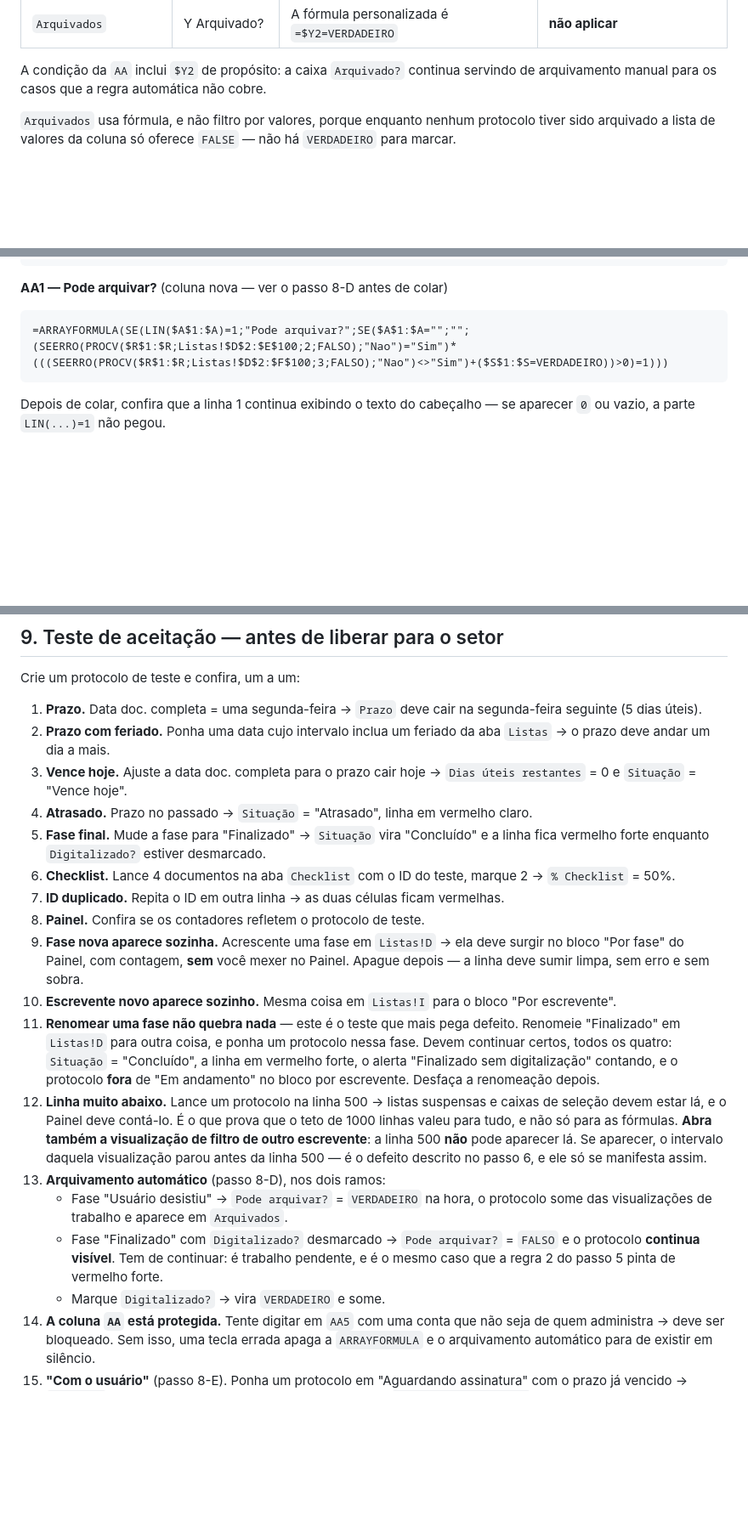
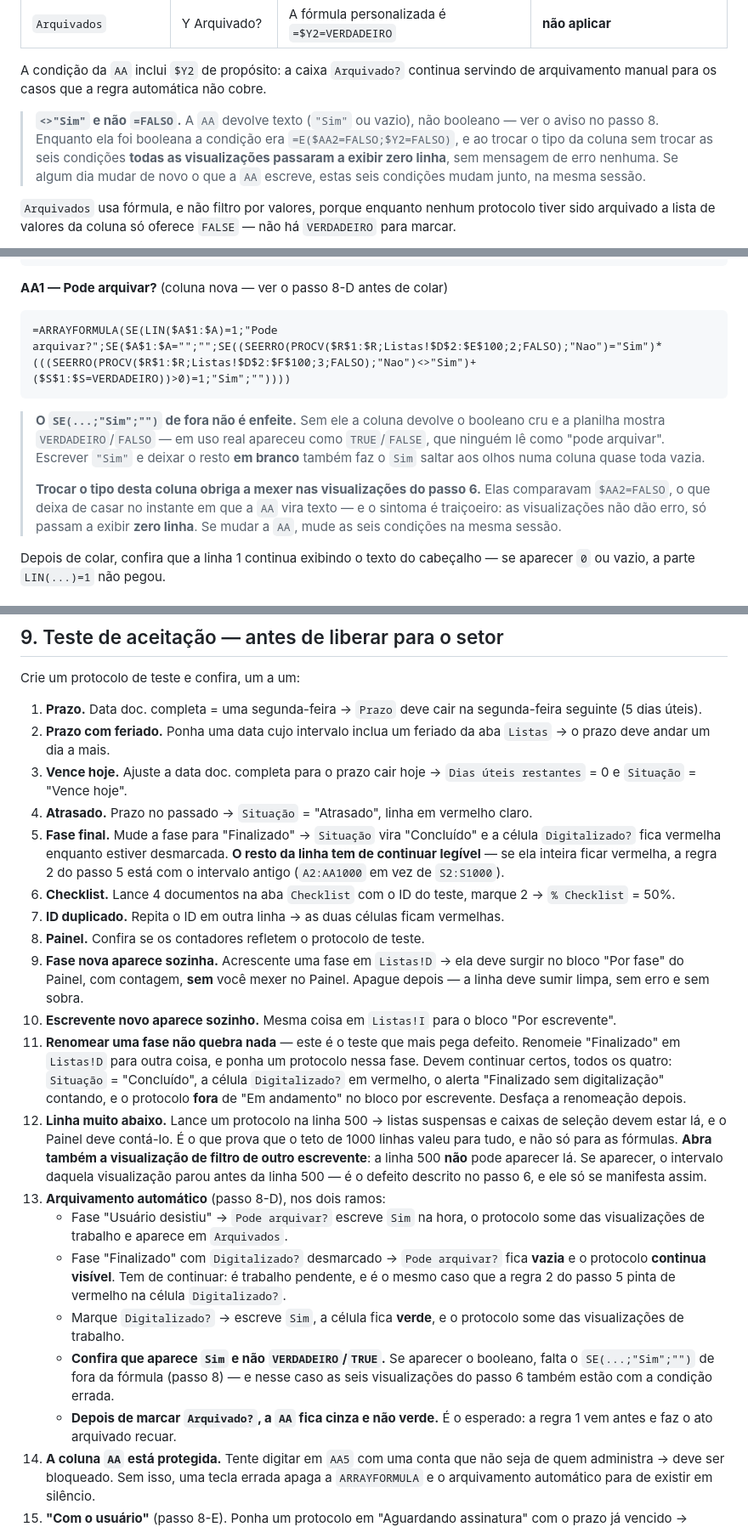
Before and after one commit to basalto-br/controle-atos-cartorio, a Markdown page: sheets/GUIA-MONTAGEM-SHEETS.md, 3 parts joined by grey strips. Shown at 85% size. Rendered like a GitHub page; blank space fills up the shorter version.

````diff
--- a/sheets/GUIA-MONTAGEM-SHEETS.md
+++ b/sheets/GUIA-MONTAGEM-SHEETS.md
@@ -263,6 +289,12 @@ nela a coluna `Y` é o filtro, e nada é escondido.
 
 A condição da `AA` inclui `$Y2` de propósito: a caixa `Arquivado?` continua servindo
 de arquivamento manual para os casos que a regra automática não cobre.
+
+> **`<>"Sim"` e não `=FALSO`.** A `AA` devolve texto (`"Sim"` ou vazio), não booleano —
+> ver o aviso no passo 8. Enquanto ela foi booleana a condição era `=E($AA2=FALSO;$Y2=FALSO)`,
+> e ao trocar o tipo da coluna sem trocar as seis condições **todas as visualizações
+> passaram a exibir zero linha**, sem mensagem de erro nenhuma. Se algum dia mudar de novo
+> o que a `AA` escreve, estas seis condições mudam junto, na mesma sessão.
 
 `Arquivados` usa fórmula, e não filtro por valores, porque enquanto nenhum protocolo
 tiver sido arquivado a lista de valores da coluna só oferece `FALSE` — não há
@@ -392,8 +424,18 @@ e cole a fórmula **apenas na linha 1** (`J1`).
 
 **AA1 — Pode arquivar?** (coluna nova — ver o passo 8-D antes de colar)
 ```
-=ARRAYFORMULA(SE(LIN($A$1:$A)=1;"Pode arquivar?";SE($A$1:$A="";"";(SEERRO(PROCV($R$1:$R;Listas!$D$2:$E$100;2;FALSO);"Nao")="Sim")*(((SEERRO(PROCV($R$1:$R;Listas!$D$2:$F$100;3;FALSO);"Nao")<>"Sim")+($S$1:$S=VERDADEIRO))>0)=1)))
+=ARRAYFORMULA(SE(LIN($A$1:$A)=1;"Pode arquivar?";SE($A$1:$A="";"";SE((SEERRO(PROCV($R$1:$R;Listas!$D$2:$E$100;2;FALSO);"Nao")="Sim")*(((SEERRO(PROCV($R$1:$R;Listas!$D$2:$F$100;3;FALSO);"Nao")<>"Sim")+($S$1:$S=VERDADEIRO))>0)=1;"Sim";""))))
 ```
+
+> **O `SE(...;"Sim";"")` de fora não é enfeite.** Sem ele a coluna devolve o booleano
+> cru e a planilha mostra `VERDADEIRO`/`FALSO` — em uso real apareceu como `TRUE`/`FALSE`,
+> que ninguém lê como "pode arquivar". Escrever `"Sim"` e deixar o resto **em branco**
+> também faz o `Sim` saltar aos olhos numa coluna quase toda vazia.
+>
+> **Trocar o tipo desta coluna obriga a mexer nas visualizações do passo 6.** Elas
+> comparavam `$AA2=FALSO`, o que deixa de casar no instante em que a `AA` vira texto —
+> e o sintoma é traiçoeiro: as visualizações não dão erro, só passam a exibir **zero
+> linha**. Se mudar a `AA`, mude as seis condições na mesma sessão.
 
 Depois de colar, confira que a linha 1 continua exibindo o texto do cabeçalho — se
 aparecer `0` ou vazio, a parte `LIN(...)=1` não pegou.
@@ -673,7 +716,9 @@ Crie um protocolo de teste e confira, um a um:
    `Dias úteis restantes` = 0 e `Situação` = "Vence hoje".
 4. **Atrasado.** Prazo no passado → `Situação` = "Atrasado", linha em vermelho claro.
 5. **Fase final.** Mude a fase para "Finalizado" → `Situação` vira "Concluído" e a
-   linha fica vermelho forte enquanto `Digitalizado?` estiver desmarcado.
+   célula `Digitalizado?` fica vermelha enquanto estiver desmarcada. **O resto da linha
+   tem de continuar legível** — se ela inteira ficar vermelha, a regra 2 do passo 5 está
+   com o intervalo antigo (`A2:AA1000` em vez de `S2:S1000`).
 6. **Checklist.** Lance 4 documentos na aba `Checklist` com o ID do teste, marque 2 →
    `% Checklist` = 50%.
 7. **ID duplicado.** Repita o ID em outra linha → as duas células ficam vermelhas.
@@ -685,9 +730,10 @@ Crie um protocolo de teste e confira, um a um:
     "Por escrevente".
 11. **Renomear uma fase não quebra nada** — este é o teste que mais pega defeito.
     Renomeie "Finalizado" em `Listas!D` para outra coisa, e ponha um protocolo nessa
-    fase. Devem continuar certos, todos os quatro: `Situação` = "Concluído", a linha
-    em vermelho forte, o alerta "Finalizado sem digitalização" contando, e o protocolo
-    **fora** de "Em andamento" no bloco por escrevente. Desfaça a renomeação depois.
+    fase. Devem continuar certos, todos os quatro: `Situação` = "Concluído", a célula
+    `Digitalizado?` em vermelho, o alerta "Finalizado sem digitalização" contando, e o
+    protocolo **fora** de "Em andamento" no bloco por escrevente. Desfaça a renomeação
+    depois.
 12. **Linha muito abaixo.** Lance um protocolo na linha 500 → listas suspensas e caixas
     de seleção devem estar lá, e o Painel deve contá-lo. É o que prova que o teto de
     1000 linhas valeu para tudo, e não só para as fórmulas. **Abra também a
@@ -695,12 +741,18 @@ Crie um protocolo de teste e confira, um a um:
     lá. Se aparecer, o intervalo daquela visualização parou antes da linha 500 — é o
     defeito descrito no passo 6, e ele só se manifesta assim.
 13. **Arquivamento automático** (passo 8-D), nos dois ramos:
-    - Fase "Usuário desistiu" → `Pode arquivar?` = `VERDADEIRO` na hora, o protocolo
+    - Fase "Usuário desistiu" → `Pode arquivar?` escreve `Sim` na hora, o protocolo
       some das visualizações de trabalho e aparece em `Arquivados`.
-    - Fase "Finalizado" com `Digitalizado?` desmarcado → `Pode arquivar?` = `FALSO` e o
-      protocolo **continua visível**. Tem de continuar: é trabalho pendente, e é o
-      mesmo caso que a regra 2 do passo 5 pinta de vermelho forte.
-    - Marque `Digitalizado?` → vira `VERDADEIRO` e some.
+    - Fase "Finalizado" com `Digitalizado?` desmarcado → `Pode arquivar?` fica **vazia**
+      e o protocolo **continua visível**. Tem de continuar: é trabalho pendente, e é o
+      mesmo caso que a regra 2 do passo 5 pinta de vermelho na célula `Digitalizado?`.
+    - Marque `Digitalizado?` → escreve `Sim`, a célula fica **verde**, e o protocolo some
+      das visualizações de trabalho.
+    - **Confira que aparece `Sim` e não `VERDADEIRO`/`TRUE`.** Se aparecer o booleano,
+      falta o `SE(...;"Sim";"")` de fora da fórmula (passo 8) — e nesse caso as seis
+      visualizações do passo 6 também estão com a condição errada.
+    - **Depois de marcar `Arquivado?`, a `AA` fica cinza e não verde.** É o esperado: a
+      regra 1 vem antes e faz o ato arquivado recuar.
 14. **A coluna `AA` está protegida.** Tente digitar em `AA5` com uma conta que não
     seja de quem administra → deve ser bloqueado. Sem isso, uma tecla errada apaga a
     `ARRAYFORMULA` e o arquivamento automático para de existir em silêncio.
````
Also changed, not shown: other parts of sheets/GUIA-MONTAGEM-SHEETS.md (+40 -13 lines).
